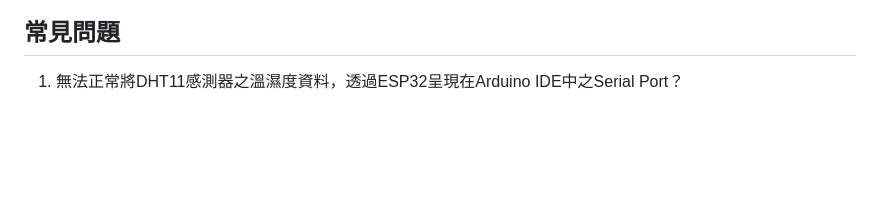
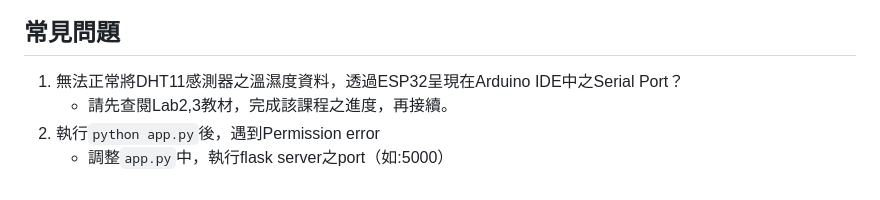
Before and after one commit to sc0210/3111_Lab5_student, a Markdown page: README.md, the part around the change printed below. GitHub-like rendering; blank space fills up the shorter version.

```diff
--- a/README.md
+++ b/README.md
@@ -86,3 +87,6 @@
 ## 常見問題
 
 1. 無法正常將DHT11感測器之溫濕度資料，透過ESP32呈現在Arduino IDE中之Serial Port？
+    - 請先查閱Lab2,3教材，完成該課程之進度，再接續。
+2. 執行`python app.py`後，遇到Permission error
+    - 調整`app.py`中，執行flask server之port（如:5000）
```
Also changed, not shown: other parts of README.md (+6 -5 lines).
